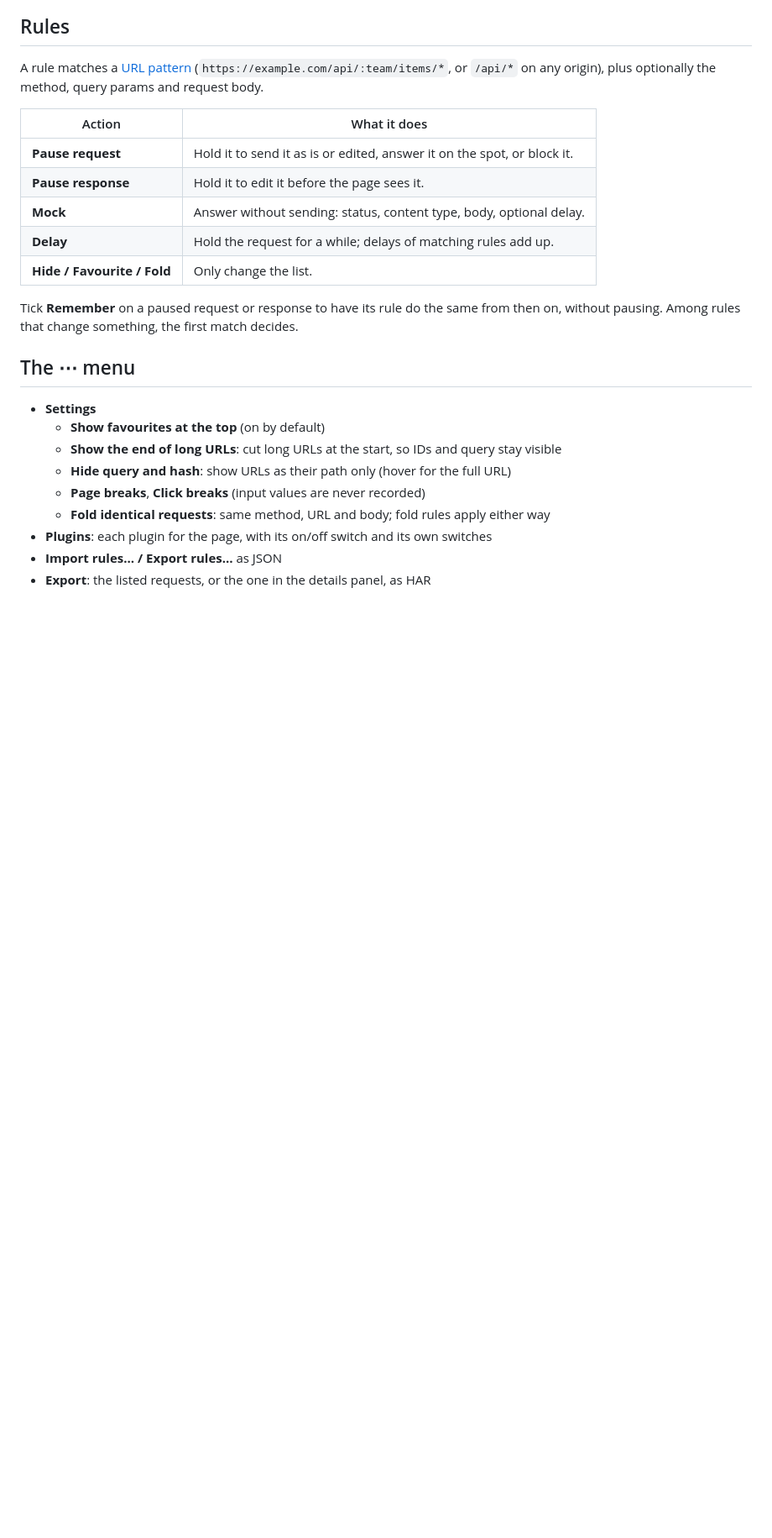
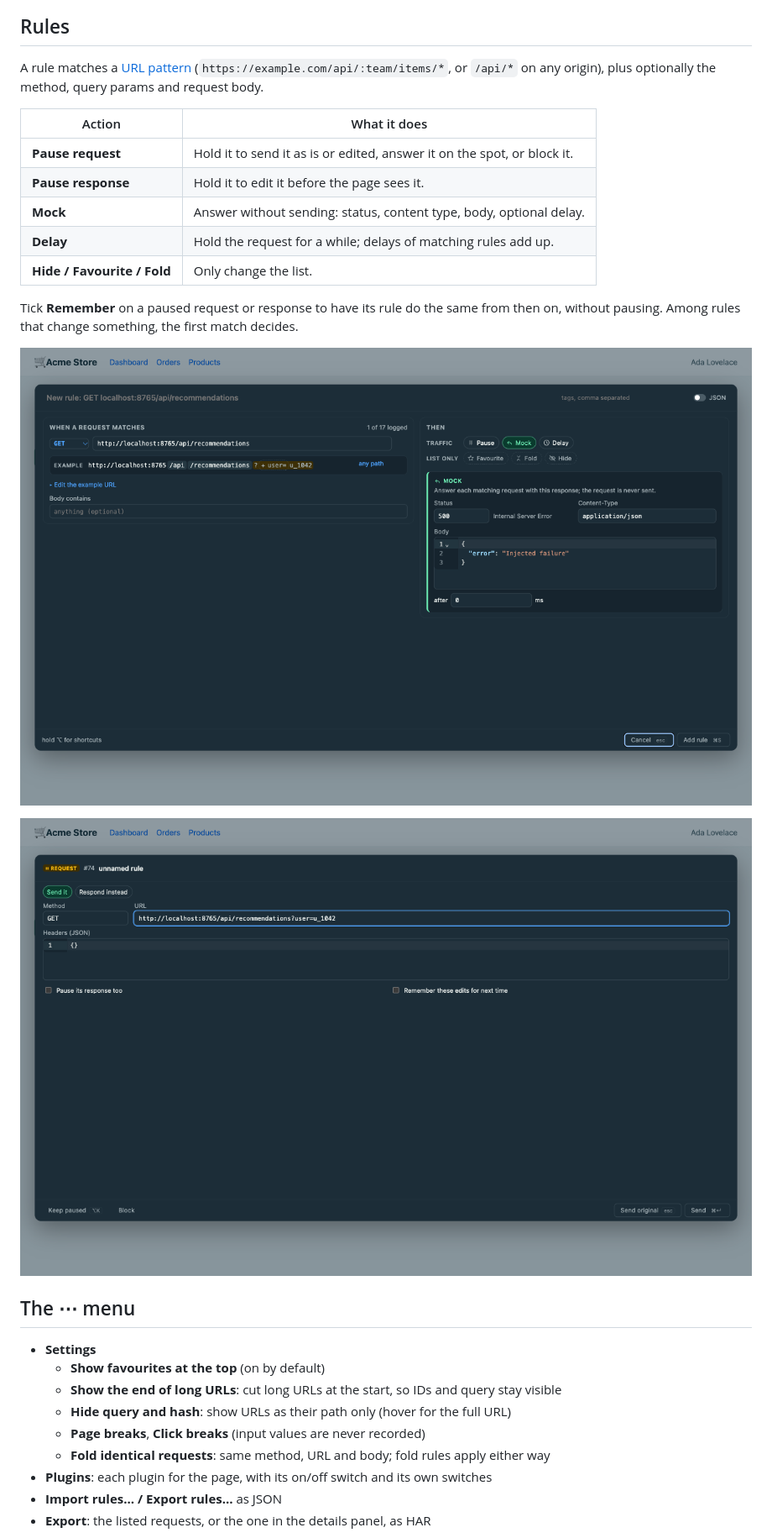
Before and after one commit to tangistudio/TangiRay, a Markdown page: README.md, the part around one of its changes. Shown at 84% size. GitHub-like rendering; pictures changed too: docs/screenshots/paused-request.png (added), docs/screenshots/rule-editor.png (added); blank space fills up the shorter version.

```diff
--- a/README.md
+++ b/README.md
@@ -38,6 +42,10 @@ A rule matches a [URL pattern](https://developer.mozilla.org/docs/Web/API/URL_Pa
 
 Tick **Remember** on a paused request or response to have its rule do the same from then on, without pausing. Among rules that change something, the first match decides.
 
+![The rule editor: a rule made from a failing request, set to answer it with a mocked JSON response](docs/screenshots/rule-editor.png)
+
+![A paused request, ready to be sent as is, edited, answered on the spot or blocked](docs/screenshots/paused-request.png)
+
 ## The ⋯ menu
 
 - **Settings**
```
Also changed, not shown: other parts of README.md (+6 -0 lines), docs/screenshots/menu.png (added), docs/screenshots/overview.png (added), docs/screenshots/request-list.png (added), 3 other files.
